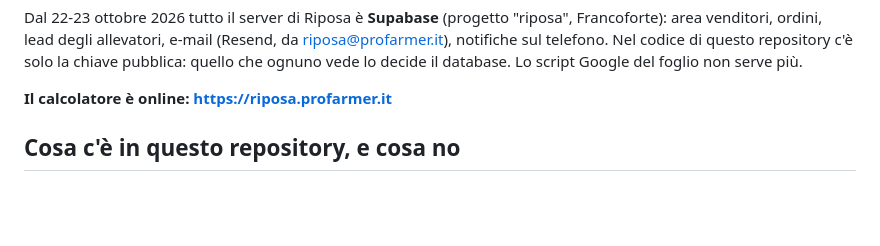
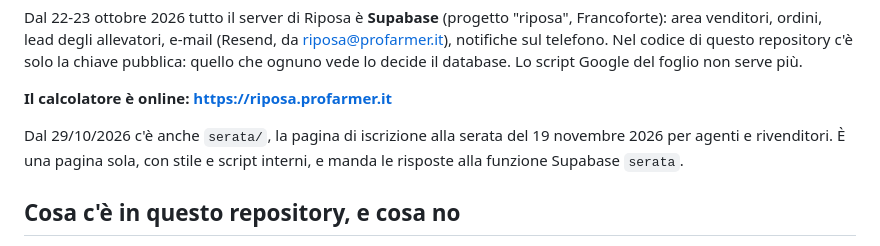
Before and after one commit to profarmer-it/riposa, a Markdown page: README.md, the part around the change. GitHub-like rendering; blank space fills up the shorter version.

Commit message:
README: la pagina serata/
Co-Authored-By: Claude Opus 5.5 <noreply@anthropic.com>

```diff
--- a/README.md
+++ b/README.md
@@ -33,6 +33,10 @@ repository c'è solo la chiave pubblica: quello che ognuno vede lo decide il
 database. Lo script Google del foglio non serve più.
 
 **Il calcolatore è online: https://riposa.profarmer.it**
+
+Dal 29/10/2026 c'è anche `serata/`, la pagina di iscrizione alla serata del 19 novembre
+2026 per agenti e rivenditori. È una pagina sola, con stile e script interni, e manda le
+risposte alla funzione Supabase `serata`.
 
 ## Cosa c'è in questo repository, e cosa no
 
```
